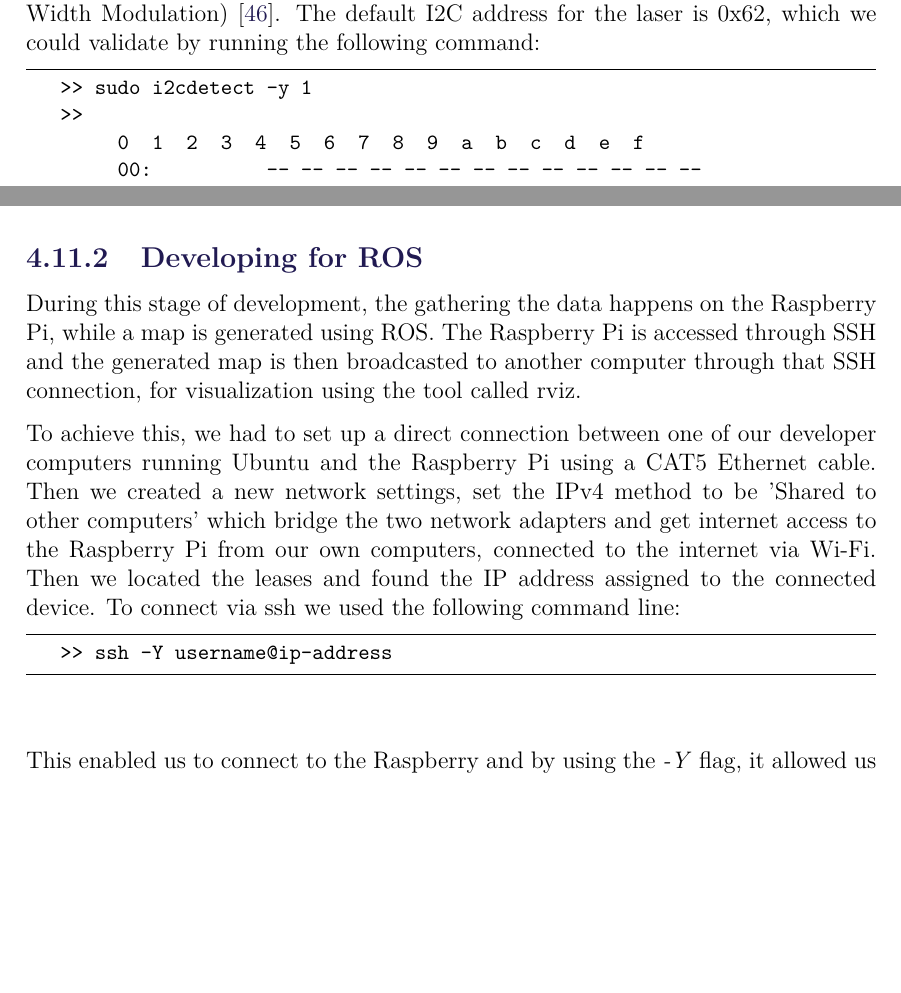
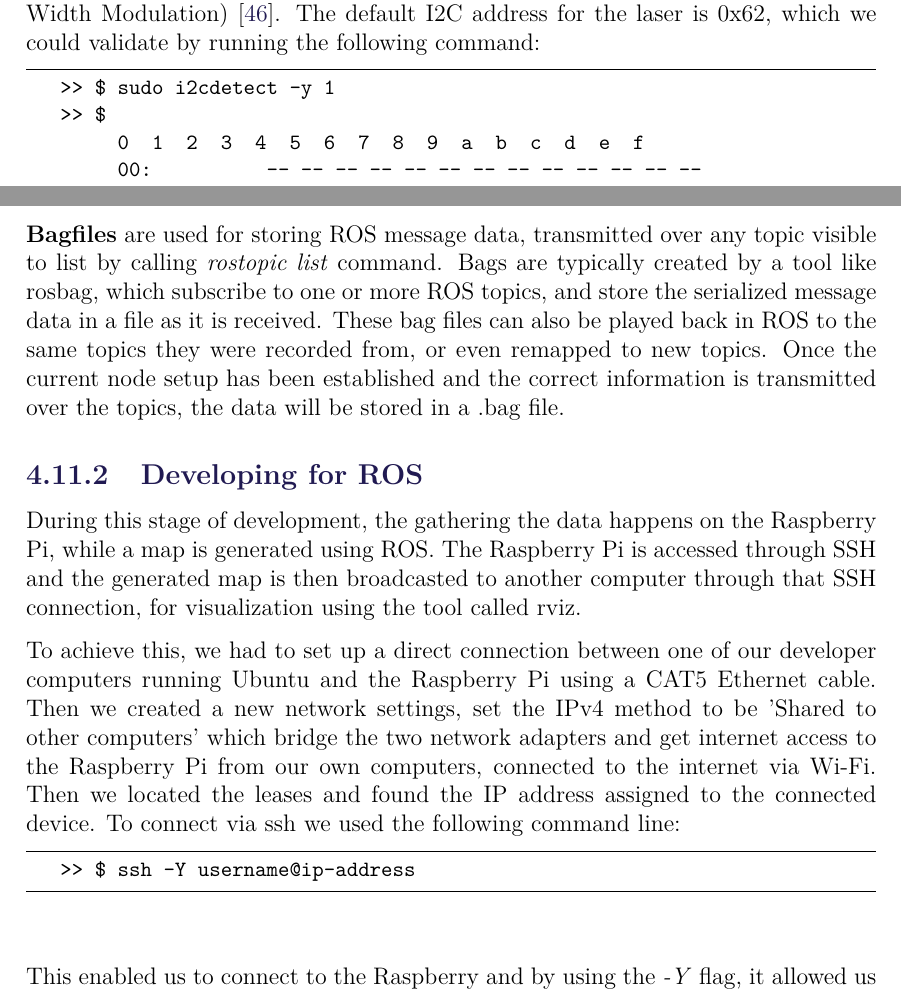
Before and after one commit to anthonymonori/hector-slam-wreck, a LaTeX thesis (report/P2.tex, which reads report/sections/ch4-configuring-up-mapping.tex, report/sections/ch4-laser.tex): two parts of pages 41 and 64 of 83, joined at a grey line, cut so that both start at the same text, the shorter picture padded with empty space. Compiled offline with pdfLaTeX; a LaTeX package or settings file that is missing is left out.

Commit message:
Bagfiles, more about development plus ice topping

```diff
--- a/report/sections/ch4-configuring-up-mapping.tex
+++ b/report/sections/ch4-configuring-up-mapping.tex
@@ -20,7 +20,7 @@ Nodes are the smallest parts of ROS that are put together to form a full applica
 
 \lstinputlisting[firstline=1, lastline=11, title=lidar.launch, language=xml]{../code/lidar.launch}
 
-%TODO: Talk about bag files here
+\textbf{Bagfiles} are used for storing ROS message data, transmitted over any topic visible to list by calling \textit{rostopic list} command. Bags are typically created by a tool like rosbag, which subscribe to one or more ROS topics, and store the serialized message data in a file as it is received. These bag files can also be played back in ROS to the same topics they were recorded from, or even remapped to new topics. Once the current node setup has been established and the correct information is transmitted over the topics, the data will be stored in a .bag file.
 
 \subsection{Developing for ROS}
 During this stage of development, the gathering the data happens on the Raspberry Pi, while a map is generated using ROS. The Raspberry Pi is accessed through SSH and the generated map is then broadcasted to another computer through that SSH connection, for visualization using the tool called rviz.
@@ -28,7 +28,7 @@ During this stage of development, the gathering the data happens on the Raspberr
 To achieve this, we had to set up a direct connection between one of our developer computers running Ubuntu and the Raspberry Pi using a CAT5 Ethernet cable. Then we created a new network settings, set the IPv4 method to be 'Shared to other computers' which bridge the two network adapters and get internet access to the Raspberry Pi from our own computers, connected to the internet via Wi-Fi. Then we located the leases and found the IP address assigned to the connected device. To connect via ssh we used the following command line:
 \lstset{language=sh}
 \begin{lstlisting}
-	>> ssh -Y username@ip-address
+	>> $ ssh -Y username@ip-address
 \end{lstlisting}
 This enabled us to connect to the Raspberry and by using the \textit{-Y} flag, it allowed us to stream the graphical application using X11 forwarding.
 
--- a/report/sections/ch4-laser.tex
+++ b/report/sections/ch4-laser.tex
@@ -63,8 +63,8 @@ The assembling of the laser happened in the following way:
 The laser can be interfaced through I2C (Inter-Integrated Circuit) or PWM (Pulsed Width Modulation)~\cite{lidarsum}. The default I2C address for the laser is 0x62, which we could validate by running the following command:
 \lstset{language=sh}
 \begin{lstlisting}
-	>>	sudo i2cdetect -y 1
-	>>
+	>> $ sudo i2cdetect -y 1
+	>> $
 		  0  1  2  3  4  5  6  7  8  9  a  b  c  d  e  f
 		  00:          -- -- -- -- -- -- -- -- -- -- -- -- --
 		  10: -- -- -- -- -- -- -- -- -- -- -- -- -- -- -- --
```
Also changed, not shown: report/sections/ch4-configuring-up-mapping.tex (13 more changed lines).
